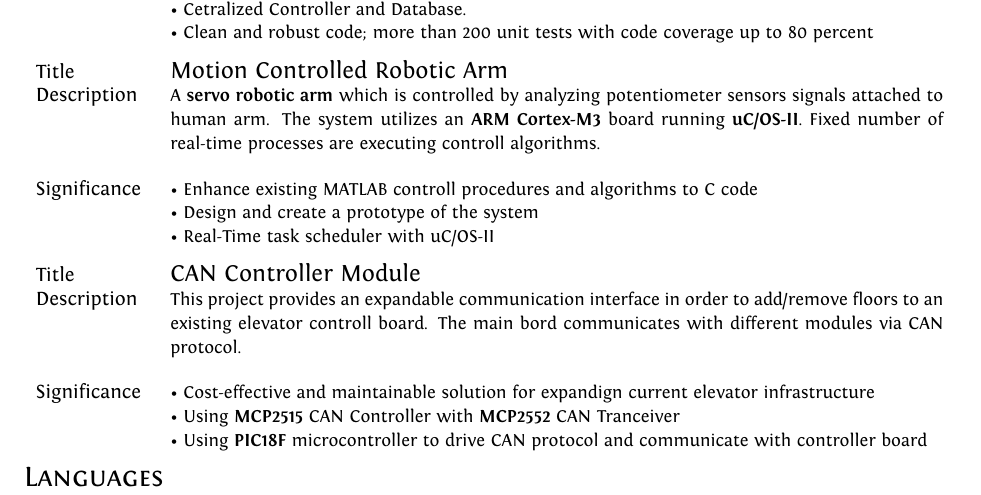
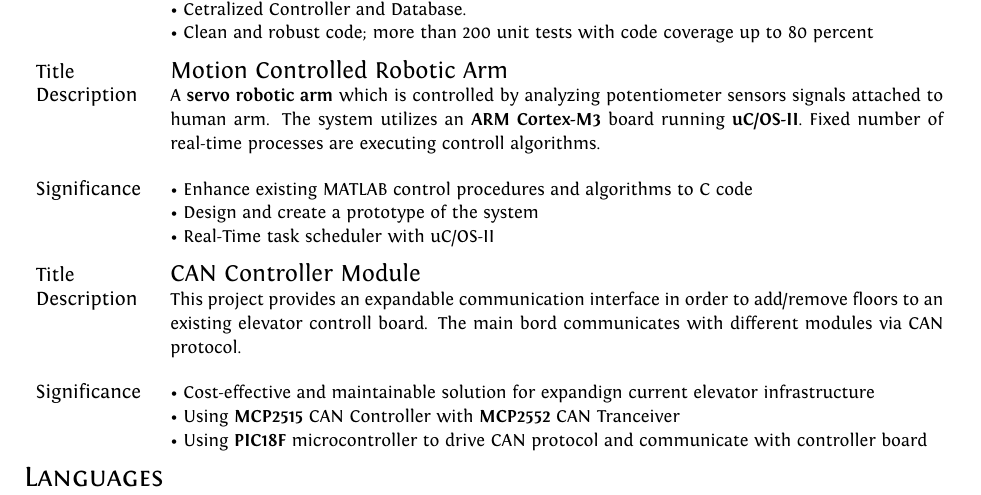
Before and after one commit to artronics/cv, a LaTeX CV (cv.tex, which reads projects/t3lab.tex): part of page 2 of 2, cut so that both start at the same text. Compiled offline with XeLaTeX.

Commit message:
fix typo

```diff
--- a/projects/t3lab.tex
+++ b/projects/t3lab.tex
@@ -12,7 +12,7 @@
     Title & \large Motion Controlled Robotic Arm\\[.3ex]
     Description & \small A \textbf{servo robotic arm} which is controlled by analyzing potentiometer sensors signals attached to human arm. The system utilizes an \textbf{ARM Cortex-M3} board running \textbf{uC/OS-II}. Fixed number of real-time processes are executing controll algorithms.\normalsize\\&\\
     Significance &
-    \small\textbullet~Enhance existing MATLAB controll procedures and algorithms to C code\normalsize\\&
+    \small\textbullet~Enhance existing MATLAB control procedures and algorithms to C code\normalsize\\&
     \small\textbullet~Design and create a prototype of the system\normalsize\\&
     \small\textbullet~Real-Time task scheduler with uC/OS-II\normalsize
 \end{tabu}
```
